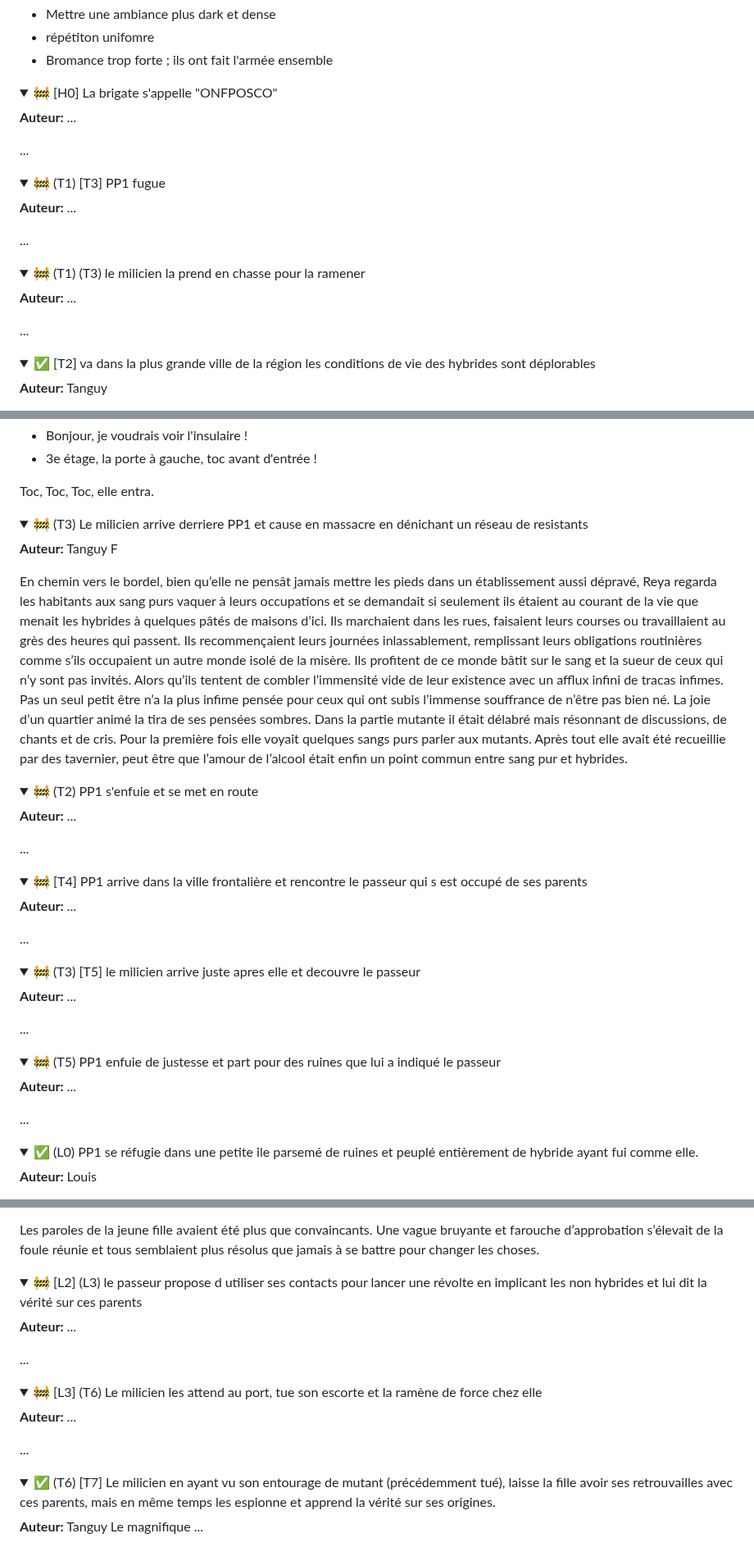
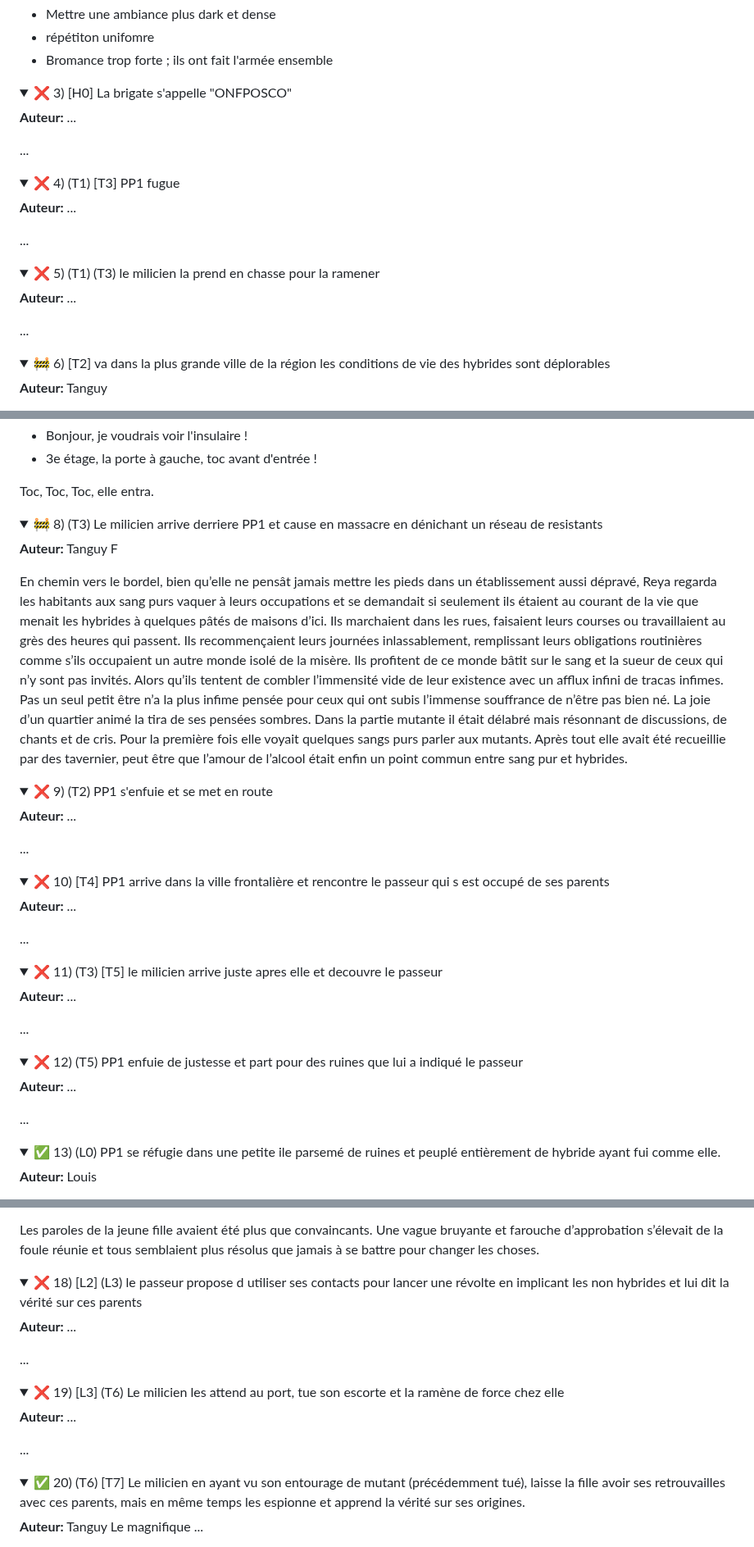
Before and after one commit to louisgeisler/PuzzleExquis, a Markdown page: 3_habillement/habillement.md, 3 parts joined by grey strips. Shown at 82% size. Drawn GitHub-style; folded sections open.

```diff
--- a/3_habillement/habillement.md
+++ b/3_habillement/habillement.md
@@ -133,7 +133,7 @@ Le tavernier feignait l’hilarité tandis que Reya les regardait intensément.
 </details></br>
 
 <details>
-<summary>🚧 [H0] La brigate s'appelle "ONFPOSCO"</summary>
+<summary>❌ 3) [H0] La brigate s'appelle "ONFPOSCO"</summary>
 
 **Auteur:** ...
 
@@ -142,7 +142,7 @@ Le tavernier feignait l’hilarité tandis que Reya les regardait intensément.
 </details></br>
 
 <details>
-<summary>🚧 (T1) [T3] PP1 fugue</summary>
+<summary>❌ 4) (T1) [T3] PP1 fugue</summary>
 
 **Auteur:** ...
 
@@ -151,7 +151,7 @@ Le tavernier feignait l’hilarité tandis que Reya les regardait intensément.
 </details></br>
 
 <details>
-<summary>🚧 (T1) (T3) le milicien la prend en chasse pour la ramener</summary>
+<summary>❌ 5) (T1) (T3) le milicien la prend en chasse pour la ramener</summary>
 
 **Auteur:** ...
 
@@ -160,7 +160,7 @@ Le tavernier feignait l’hilarité tandis que Reya les regardait intensément.
 </details></br>
 
 <details>
-<summary>✅ [T2] va dans la plus grande ville de la région les conditions de vie des hybrides sont déplorables</summary>
+<summary>🚧 6) [T2] va dans la plus grande ville de la région les conditions de vie des hybrides sont déplorables</summary>
 
 **Auteur:** Tanguy
 
@@ -230,7 +230,7 @@ Toc, Toc, Toc, elle entra.
 </details></br>
 
 <details>
-<summary>🚧 (T3) Le milicien arrive derriere PP1 et cause en massacre en dénichant un réseau de resistants</summary>
+<summary>🚧 8) (T3) Le milicien arrive derriere PP1 et cause en massacre en dénichant un réseau de resistants</summary>
 
 **Auteur:** Tanguy F
 
@@ -241,7 +241,7 @@ La joie d’un quartier animé la tira de ses pensées sombres. Dans la partie m
 </details></br>
 
 <details>
-<summary>🚧 (T2) PP1 s'enfuie et se met en route</summary>
+<summary>❌ 9) (T2) PP1 s'enfuie et se met en route</summary>
 
 **Auteur:** ...
 
@@ -250,7 +250,7 @@ La joie d’un quartier animé la tira de ses pensées sombres. Dans la partie m
 </details></br>
 
 <details>
-<summary>🚧 [T4] PP1 arrive dans la ville frontalière et rencontre le passeur qui s est occupé de ses parents</summary>
+<summary>❌ 10) [T4] PP1 arrive dans la ville frontalière et rencontre le passeur qui s est occupé de ses parents</summary>
 
 **Auteur:** ...
 
@@ -259,7 +259,7 @@ La joie d’un quartier animé la tira de ses pensées sombres. Dans la partie m
 </details></br>
 
 <details>
-<summary>🚧 (T3) [T5] le milicien arrive juste apres elle et decouvre le passeur</summary>
+<summary>❌ 11) (T3) [T5] le milicien arrive juste apres elle et decouvre le passeur</summary>
 
 **Auteur:** ...
 
@@ -268,7 +268,7 @@ La joie d’un quartier animé la tira de ses pensées sombres. Dans la partie m
 </details></br>
 
 <details>
-<summary>🚧 (T5) PP1 enfuie de justesse et part pour des ruines que lui a indiqué le passeur</summary>
+<summary>❌ 12) (T5) PP1 enfuie de justesse et part pour des ruines que lui a indiqué le passeur</summary>
 
 **Auteur:** ...
 
@@ -277,7 +277,7 @@ La joie d’un quartier animé la tira de ses pensées sombres. Dans la partie m
 </details></br>
 
 <details id="exemple">
-<summary>✅ (L0) PP1 se réfugie dans une petite ile parsemé de ruines et peuplé entièrement de hybride ayant fui comme elle.</summary></br>
+<summary>✅ 13) (L0) PP1 se réfugie dans une petite ile parsemé de ruines et peuplé entièrement de hybride ayant fui comme elle.</summary></br>
 
 **Auteur:** Louis
 
@@ -438,7 +438,7 @@ Les paroles de la jeune fille avaient été plus que convaincants. Une vague bru
 </details></br>
 
 <details>
-<summary>🚧 [L2] (L3) le passeur propose d utiliser ses contacts pour lancer une révolte en implicant les non hybrides et lui dit la vérité sur ces parents</summary>
+<summary>❌ 18) [L2] (L3) le passeur propose d utiliser ses contacts pour lancer une révolte en implicant les non hybrides et lui dit la vérité sur ces parents</summary>
 
 **Auteur:** ...
 
@@ -447,7 +447,7 @@ Les paroles de la jeune fille avaient été plus que convaincants. Une vague bru
 </details></br>
 
 <details>
-<summary>🚧 [L3] (T6) Le milicien les attend au port, tue son escorte et la ramène de force chez elle</summary>
+<summary>❌ 19) [L3] (T6) Le milicien les attend au port, tue son escorte et la ramène de force chez elle</summary>
 
 **Auteur:** ...
 
@@ -456,7 +456,7 @@ Les paroles de la jeune fille avaient été plus que convaincants. Une vague bru
 </details></br>
 
 <details>
-<summary>✅ (T6) [T7] Le milicien en ayant vu son entourage de mutant (précédemment tué), laisse la fille avoir ses retrouvailles avec ces parents, mais en même temps les espionne et apprend la vérité sur ses origines.</summary>
+<summary>✅ 20) (T6) [T7] Le milicien en ayant vu son entourage de mutant (précédemment tué), laisse la fille avoir ses retrouvailles avec ces parents, mais en même temps les espionne et apprend la vérité sur ses origines.</summary>
 
 **Auteur:** Tanguy Le magnifique ...
 
```
Also changed, not shown: other parts of 3_habillement/habillement.md (+11 -11 lines).
